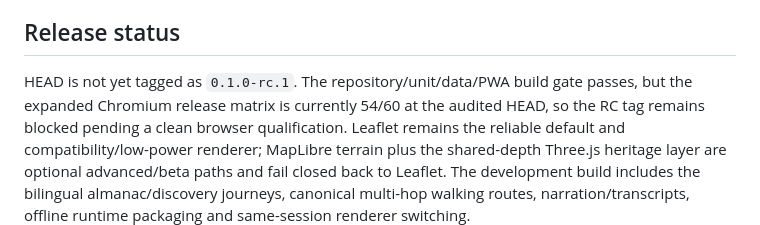
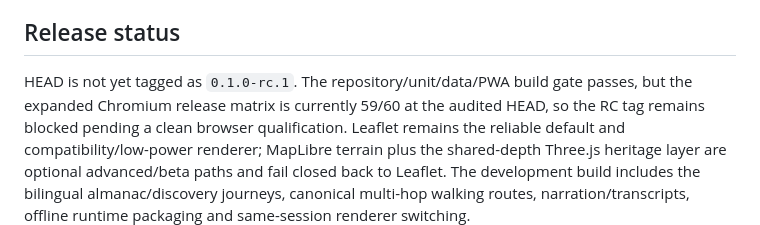
Before and after one commit to fkr-0/bergpark, a Markdown page: README.md, the part around the change. Drawn GitHub-style.

```diff
--- a/README.md
+++ b/README.md
@@ -78,7 +78,7 @@ only as a rejected seed assumption in validation metadata.
 ## Release status
 
 HEAD is not yet tagged as `0.1.0-rc.1`. The repository/unit/data/PWA build gate
-passes, but the expanded Chromium release matrix is currently 54/60 at the audited
+passes, but the expanded Chromium release matrix is currently 59/60 at the audited
 HEAD, so the RC tag remains blocked pending a clean browser qualification. Leaflet
 remains the reliable default and compatibility/low-power renderer; MapLibre terrain
 plus the shared-depth Three.js heritage layer are optional advanced/beta paths and
```
Also changed, not shown: CHANGELOG.md (+1 -1 lines), ROADMAP.md (+2 -2 lines).
